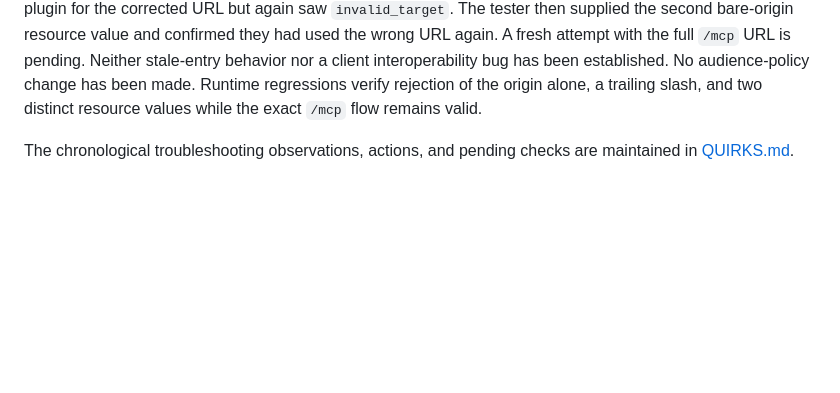
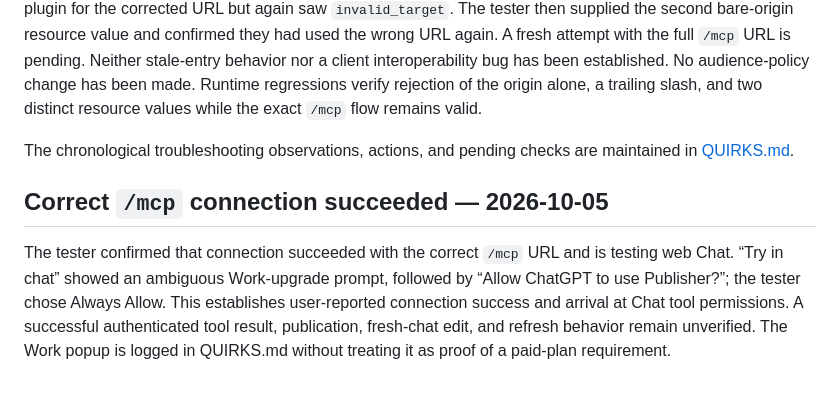
Before and after one commit to JumperMCP/chatgpt-to-public-page, a Markdown page: docs/acceptance.md, the part around the change. Rendered like a GitHub page; blank space fills up the shorter version.

```diff
--- a/docs/acceptance.md
+++ b/docs/acceptance.md
@@ -90,3 +90,7 @@ After deploying the native-fetch repair, the tester reached `incompatible_migrat
 The tester confirmed `Update state: complete` after the 0.1.6 bootstrap repair and deployment. The next ChatGPT connection reached the new public OAuth error: `invalid_target`, “The resource parameter must name exactly one configured protected resource”. Live unauthenticated discovery returns a single resource ending exactly in `/mcp`; `/mcp` returns 401 with a challenge pointing to `/.well-known/oauth-protected-resource/mcp`, which returns that same resource and issuer. The root well-known resource URL returns 404. The tester supplied the original `resource` value: the bare Publisher origin, matching the original plugin details, which omitted `/mcp`. After Uninstall/Delete (both left a list entry visible), the tester recreated a same-named plugin for the corrected URL but again saw `invalid_target`. The tester then supplied the second bare-origin resource value and confirmed they had used the wrong URL again. A fresh attempt with the full `/mcp` URL is pending. Neither stale-entry behavior nor a client interoperability bug has been established. No audience-policy change has been made. Runtime regressions verify rejection of the origin alone, a trailing slash, and two distinct resource values while the exact `/mcp` flow remains valid.
 
 The chronological troubleshooting observations, actions, and pending checks are maintained in [QUIRKS.md](../QUIRKS.md#running-connection-and-update-log--2026-10-05).
+
+## Correct `/mcp` connection succeeded — 2026-10-05
+
+The tester confirmed that connection succeeded with the correct `/mcp` URL and is testing web Chat. “Try in chat” showed an ambiguous Work-upgrade prompt, followed by “Allow ChatGPT to use Publisher?”; the tester chose Always Allow. This establishes user-reported connection success and arrival at Chat tool permissions. A successful authenticated tool result, publication, fresh-chat edit, and refresh behavior remain unverified. The Work popup is logged in QUIRKS.md without treating it as proof of a paid-plan requirement.
```
Also changed, not shown: QUIRKS.md (+6 -0 lines).
